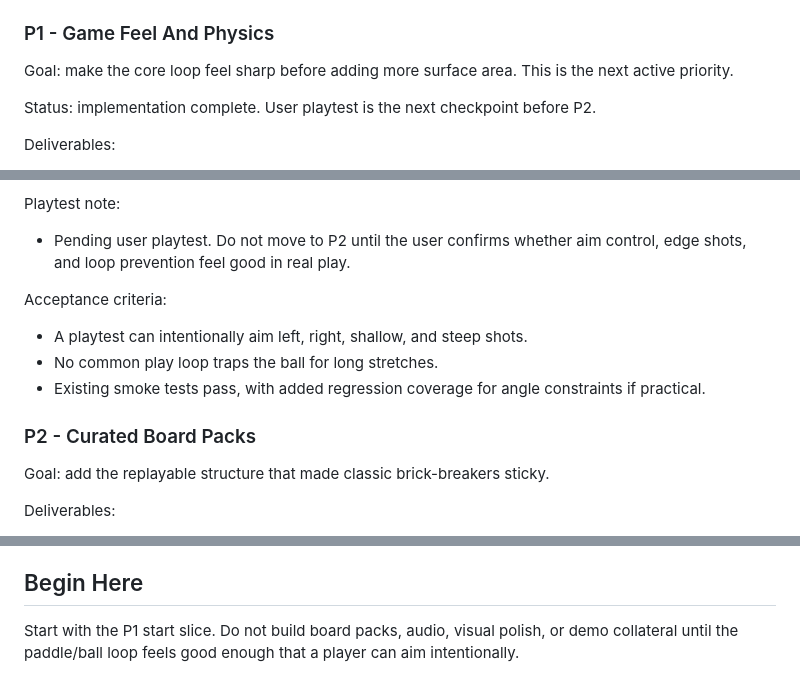
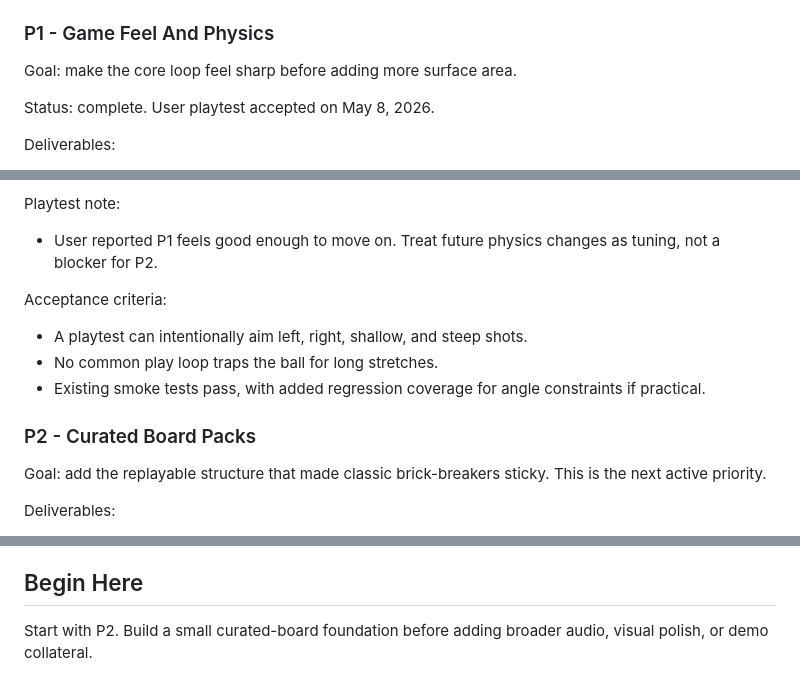
Before and after one commit to fitchmultz/ricochet-rush, a Markdown page: docs/ROADMAP.md, 3 parts joined by grey strips. GitHub-like rendering.

Commit message:
docs: mark P1 complete

```diff
--- a/docs/ROADMAP.md
+++ b/docs/ROADMAP.md
@@ -52,9 +52,9 @@ Verified:
 
 ### P1 - Game Feel And Physics
 
-Goal: make the core loop feel sharp before adding more surface area. This is the next active priority.
+Goal: make the core loop feel sharp before adding more surface area.
 
-Status: implementation complete. User playtest is the next checkpoint before P2.
+Status: complete. User playtest accepted on May 8, 2026.
 
 Deliverables:
 
@@ -94,7 +94,7 @@ Implementation notes:
 
 Playtest note:
 
-- Pending user playtest. Do not move to P2 until the user confirms whether aim control, edge shots, and loop prevention feel good in real play.
+- User reported P1 feels good enough to move on. Treat future physics changes as tuning, not a blocker for P2.
 
 Acceptance criteria:
 
@@ -104,7 +104,7 @@ Acceptance criteria:
 
 ### P2 - Curated Board Packs
 
-Goal: add the replayable structure that made classic brick-breakers sticky.
+Goal: add the replayable structure that made classic brick-breakers sticky. This is the next active priority.
 
 Deliverables:
 
@@ -205,4 +205,4 @@ Acceptance criteria:
 
 ## Begin Here
 
-Start with the P1 start slice. Do not build board packs, audio, visual polish, or demo collateral until the paddle/ball loop feels good enough that a player can aim intentionally.
+Start with P2. Build a small curated-board foundation before adding broader audio, visual polish, or demo collateral.
```
